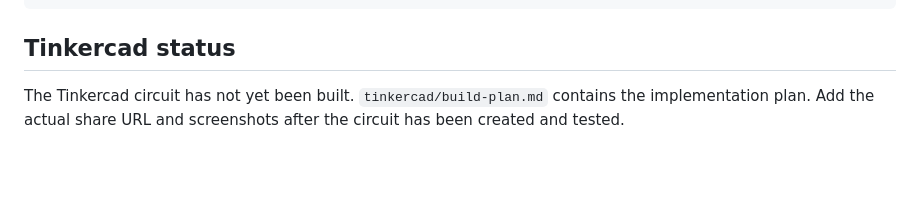
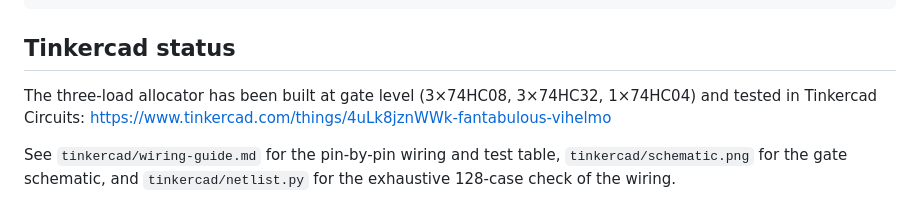
Before and after one commit to Bhavagna-kr/DLD-Project, a Markdown page: README.md, the part around the change. GitHub-like rendering; blank space fills up the shorter version.

```diff
--- a/README.md
+++ b/README.md
@@ -42,4 +42,7 @@ Install Icarus Verilog (`iverilog`, `vvp`) and run from repository root:
 
 ## Tinkercad status
 
-The Tinkercad circuit has not yet been built. `tinkercad/build-plan.md` contains the implementation plan. Add the actual share URL and screenshots after the circuit has been created and tested.
+The three-load allocator has been built at gate level (3×74HC08, 3×74HC32, 1×74HC04) and tested in Tinkercad Circuits:
+https://www.tinkercad.com/things/4uLk8jznWWk-fantabulous-vihelmo
+
+See `tinkercad/wiring-guide.md` for the pin-by-pin wiring and test table, `tinkercad/schematic.png` for the gate schematic, and `tinkercad/netlist.py` for the exhaustive 128-case check of the wiring.
```
Also changed, not shown: tinkercad/build-plan.md (+11 -1 lines), tinkercad/wiring-guide.md (added, +260 -0 lines), tinkercad/schematic.png (added), 2 other files.
